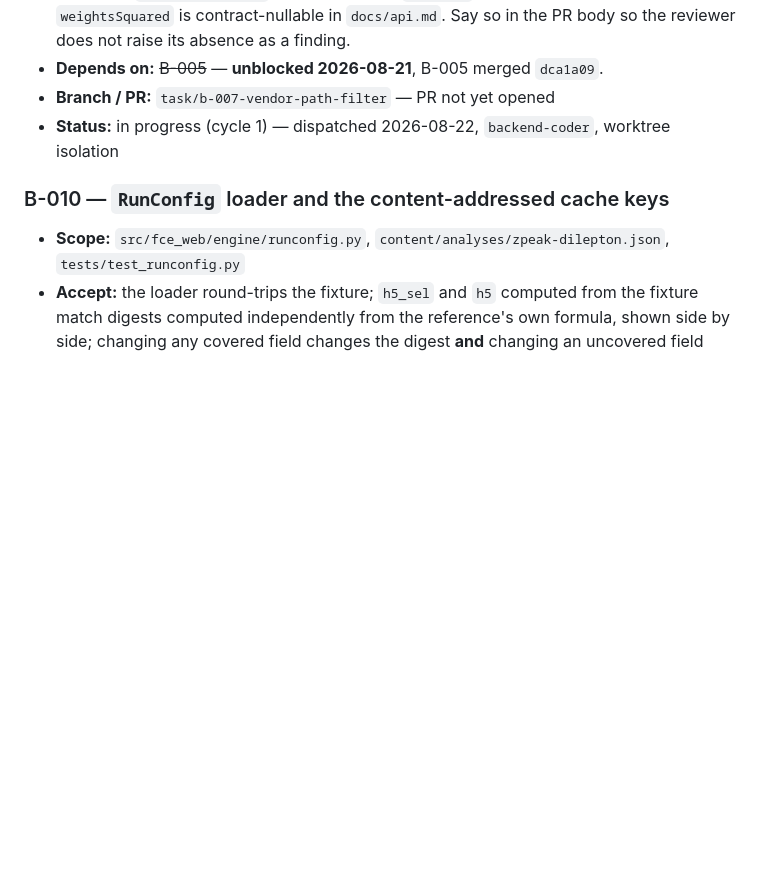
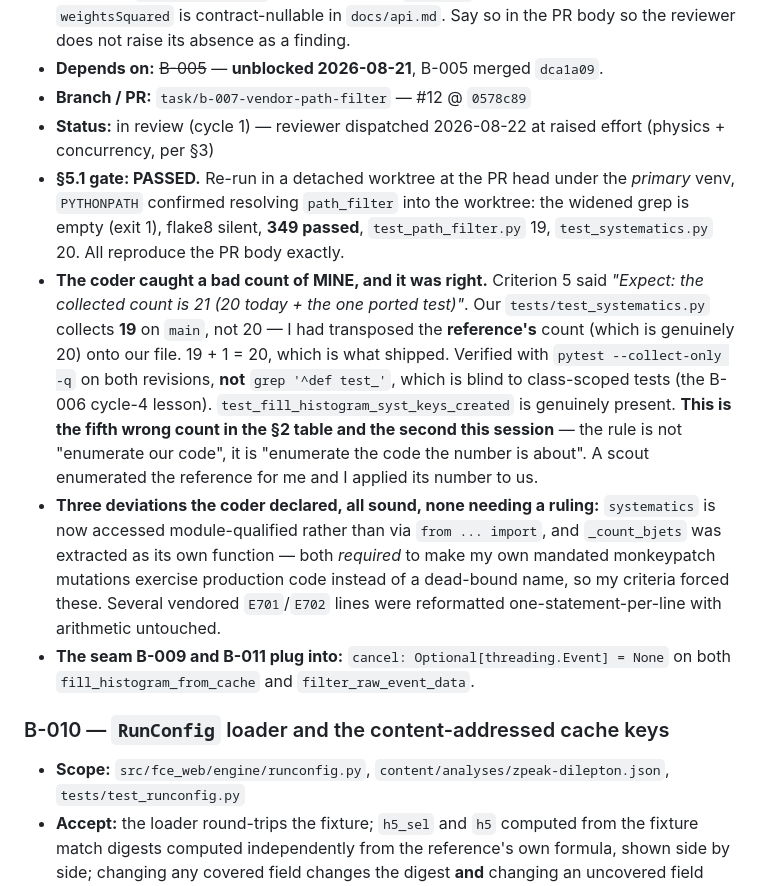
Before and after one commit to JulesVandenbroeck/fce-site, a Markdown page: .claude/tasks/backend.md, the part around the change. GitHub-like rendering; blank space fills up the shorter version.

Commit message:
orchestrator: B-007 gate passed, PR #12 in review; B-010 in cycle 2
B-007 numbers all reproduce at the PR head under the primary venv.

Recording a fifth wrong count of mine: criterion 5 demanded 21 collected in
tests/test_systematics.py when our file has 19 on main, not 20 -- I applied
the reference's count to our file. The coder flagged it rather than fudging
to hit my number. Verified with --collect-only on both revisions.

B-010 returned 0 required / 2 suggested-major, both against properties no
criterion of mine gated (nested digests, mult_cuts element types). Cycle 2
dispatched with criteria 7 and 8 added; 1-6 restated per 5.3.

Co-Authored-By: Claude Opus 5 <noreply@anthropic.com>

```diff
--- a/.claude/tasks/backend.md
+++ b/.claude/tasks/backend.md
@@ -68,8 +68,29 @@ IDs are `B-nnn`, allocated in order and never reused.
   user's ruling, and `weightsSquared` is contract-nullable in `docs/api.md`. Say so in the PR body
   so the reviewer does not raise its absence as a finding.
 - **Depends on:** ~~B-005~~ — **unblocked 2026-08-21**, B-005 merged `dca1a09`.
-- **Branch / PR:** `task/b-007-vendor-path-filter` — PR not yet opened
-- **Status:** in progress (cycle 1) — dispatched 2026-08-22, `backend-coder`, worktree isolation
+- **Branch / PR:** `task/b-007-vendor-path-filter` — #12 @ `0578c89`
+- **Status:** in review (cycle 1) — reviewer dispatched 2026-08-22 at raised effort (physics +
+  concurrency, per §3)
+- **§5.1 gate: PASSED.** Re-run in a detached worktree at the PR head under the *primary* venv,
+  `PYTHONPATH` confirmed resolving `path_filter` into the worktree: the widened grep is empty
+  (exit 1), flake8 silent, **349 passed**, `test_path_filter.py` 19, `test_systematics.py` 20.
+  All reproduce the PR body exactly.
+- **The coder caught a bad count of MINE, and it was right.** Criterion 5 said *"Expect: the
+  collected count is 21 (20 today + the one ported test)"*. Our `tests/test_systematics.py`
+  collects **19** on `main`, not 20 — I had transposed the **reference's** count (which is
+  genuinely 20) onto our file. 19 + 1 = 20, which is what shipped. Verified with
+  `pytest --collect-only -q` on both revisions, **not** `grep '^def test_'`, which is blind to
+  class-scoped tests (the B-006 cycle-4 lesson). `test_fill_histogram_syst_keys_created` is
+  genuinely present. **This is the fifth wrong count in the §2 table and the second this
+  session** — the rule is not "enumerate our code", it is "enumerate the code the number is
+  about". A scout enumerated the reference for me and I applied its number to us.
+- **Three deviations the coder declared, all sound, none needing a ruling:** `systematics` is now
+  accessed module-qualified rather than via `from ... import`, and `_count_bjets` was extracted
+  as its own function — both *required* to make my own mandated monkeypatch mutations exercise
+  production code instead of a dead-bound name, so my criteria forced these. Several vendored
+  `E701`/`E702` lines were reformatted one-statement-per-line with arithmetic untouched.
+- **The seam B-009 and B-011 plug into:** `cancel: Optional[threading.Event] = None` on both
+  `fill_histogram_from_cache` and `filter_raw_event_data`.
 
 ### B-010 — `RunConfig` loader and the content-addressed cache keys
 - **Scope:** `src/fce_web/engine/runconfig.py`, `content/analyses/zpeak-dilepton.json`,
```
